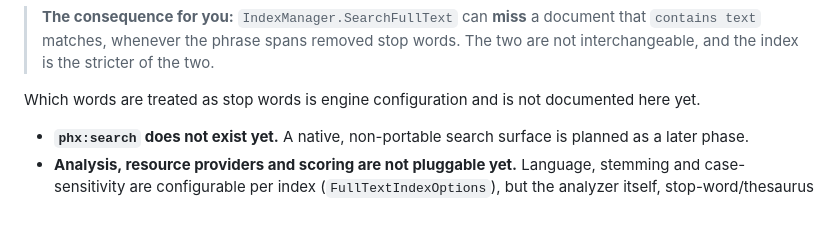
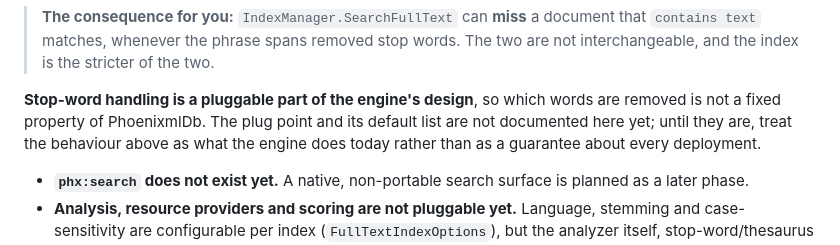
Before and after one commit to phoenixmldb/phoenixml-docs, a Markdown page: docs/phoenixmldb/full-text-search.md, the part around the change. Drawn GitHub-style; blank space fills up the shorter version.

Commit message:
docs: stop-word handling is pluggable by design, not fixed engine behaviour
Per the owner: stop words are a pluggable interface and that is part of the
design. Both pages previously implied the current behaviour was a fixed
property of the engine, which would have made a deployment-specific detail
read as a guarantee.

States the design fact without inventing an API. The plug point and its
default list are not named, because nothing in the source I can read exposes
them -- there is a concrete StopWords class and FtIsStopWordFunction, and no
interface I could cite accurately. Naming one on inference is exactly what
rule 10 exists to prevent.

Also recontextualises the ft:is-stop-word disagreement. With pluggable stop
words, a function and an analyzer consulting different providers is possible
rather than necessarily a defect. The observable fact is unchanged and stays:
on 1.8.0 they disagree, and nothing in the query surface tells you which one
you are asking.

Co-Authored-By: Claude Opus 5 <noreply@anthropic.com>
Claude-Session: https://claude.ai/code/session_019zMS2EzLV6KZG6ooYco8Uf

```diff
--- a/docs/phoenixmldb/full-text-search.md
+++ b/docs/phoenixmldb/full-text-search.md
@@ -169,7 +169,10 @@ so it cannot be used to make a phrase position-exact against the source text.
 > `contains text` matches, whenever the phrase spans removed stop words. The two are not
 > interchangeable, and the index is the stricter of the two.
 
-Which words are treated as stop words is engine configuration and is not documented here yet.
+**Stop-word handling is a pluggable part of the engine's design**, so which words are removed is
+not a fixed property of PhoenixmlDb. The plug point and its default list are not documented here
+yet; until they are, treat the behaviour above as what the engine does today rather than as a
+guarantee about every deployment.
 - **`phx:search` does not exist yet.** A native, non-portable search surface is planned as a later phase.
 - **Analysis, resource providers and scoring are not pluggable yet.** Language, stemming and case-sensitivity are configurable per index (`FullTextIndexOptions`), but the analyzer itself, stop-word/thesaurus resources, and the scorer are fixed.
 - **`FullTextIndexOptions.StopWords` is accepted but has no effect.** You can set it; nothing reads it — no error, no behavior change. This is a real, pre-existing gap (the mapping from the container-facing options to the engine's internal analysis options simply does not carry `StopWords` across), not something this page is glossing over.
```
Also changed, not shown: 1 other file.
